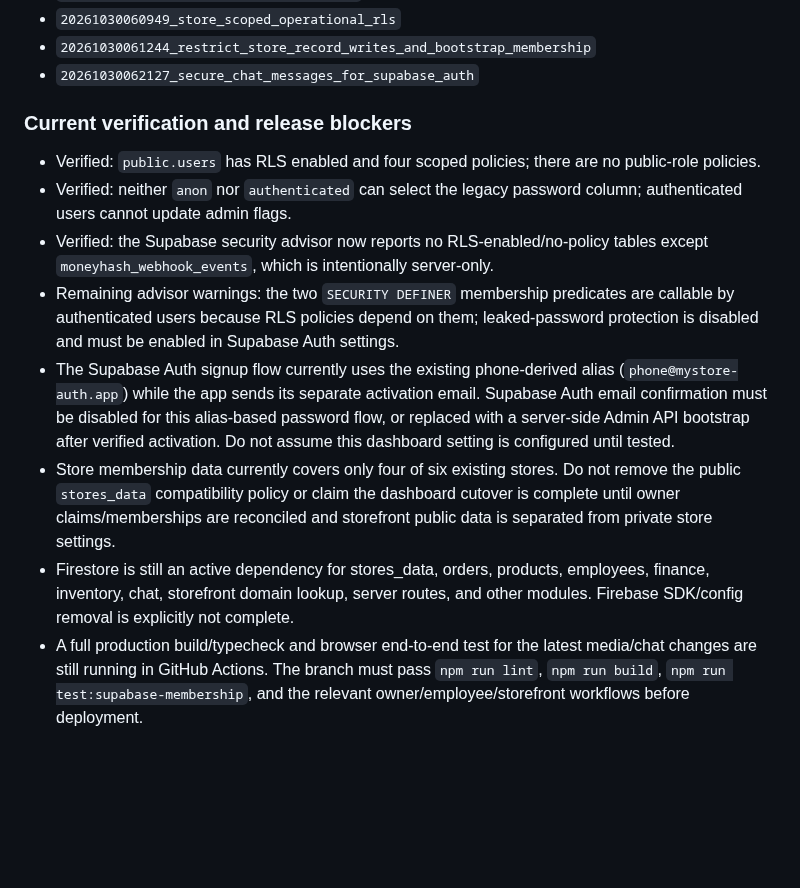
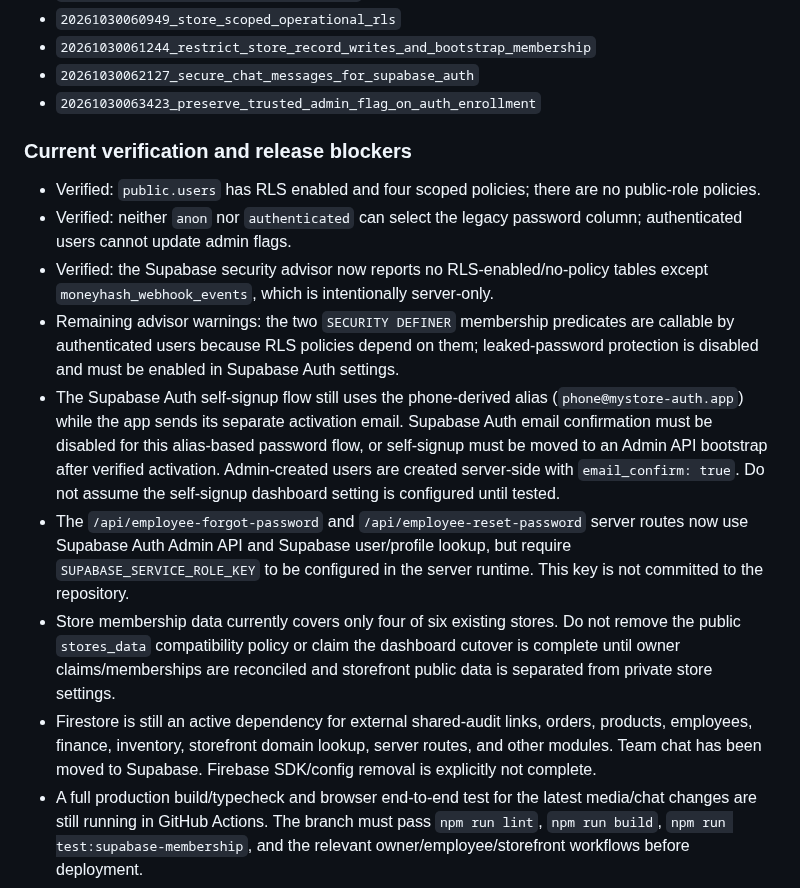
Before and after one commit to aelbass6test-gif/1toolz-app, a Markdown page: docs/firestore-domain-inventory.md, the part around the change. Rendered like a GitHub page; blank space fills up the shorter version.

Commit message:
docs: clarify Supabase auth release gates and migration history

```diff
--- a/docs/firestore-domain-inventory.md
+++ b/docs/firestore-domain-inventory.md
@@ -189,6 +189,7 @@ Applied migration versions:
 - `20261030060949_store_scoped_operational_rls`
 - `20261030061244_restrict_store_record_writes_and_bootstrap_membership`
 - `20261030062127_secure_chat_messages_for_supabase_auth`
+- `20261030063423_preserve_trusted_admin_flag_on_auth_enrollment`
 
 ### Current verification and release blockers
 
@@ -196,7 +197,8 @@ Applied migration versions:
 - Verified: neither `anon` nor `authenticated` can select the legacy password column; authenticated users cannot update admin flags.
 - Verified: the Supabase security advisor now reports no RLS-enabled/no-policy tables except `moneyhash_webhook_events`, which is intentionally server-only.
 - Remaining advisor warnings: the two `SECURITY DEFINER` membership predicates are callable by authenticated users because RLS policies depend on them; leaked-password protection is disabled and must be enabled in Supabase Auth settings.
-- The Supabase Auth signup flow currently uses the existing phone-derived alias (`phone@mystore-auth.app`) while the app sends its separate activation email. Supabase Auth email confirmation must be disabled for this alias-based password flow, or replaced with a server-side Admin API bootstrap after verified activation. Do not assume this dashboard setting is configured until tested.
+- The Supabase Auth self-signup flow still uses the phone-derived alias (`phone@mystore-auth.app`) while the app sends its separate activation email. Supabase Auth email confirmation must be disabled for this alias-based password flow, or self-signup must be moved to an Admin API bootstrap after verified activation. Admin-created users are created server-side with `email_confirm: true`. Do not assume the self-signup dashboard setting is configured until tested.
+- The `/api/employee-forgot-password` and `/api/employee-reset-password` server routes now use Supabase Auth Admin API and Supabase user/profile lookup, but require `SUPABASE_SERVICE_ROLE_KEY` to be configured in the server runtime. This key is not committed to the repository.
 - Store membership data currently covers only four of six existing stores. Do not remove the public `stores_data` compatibility policy or claim the dashboard cutover is complete until owner claims/memberships are reconciled and storefront public data is separated from private store settings.
-- Firestore is still an active dependency for stores_data, orders, products, employees, finance, inventory, chat, storefront domain lookup, server routes, and other modules. Firebase SDK/config removal is explicitly not complete.
+- Firestore is still an active dependency for external shared-audit links, orders, products, employees, finance, inventory, storefront domain lookup, server routes, and other modules. Team chat has been moved to Supabase. Firebase SDK/config removal is explicitly not complete.
 - A full production build/typecheck and browser end-to-end test for the latest media/chat changes are still running in GitHub Actions. The branch must pass `npm run lint`, `npm run build`, `npm run test:supabase-membership`, and the relevant owner/employee/storefront workflows before deployment.
```
